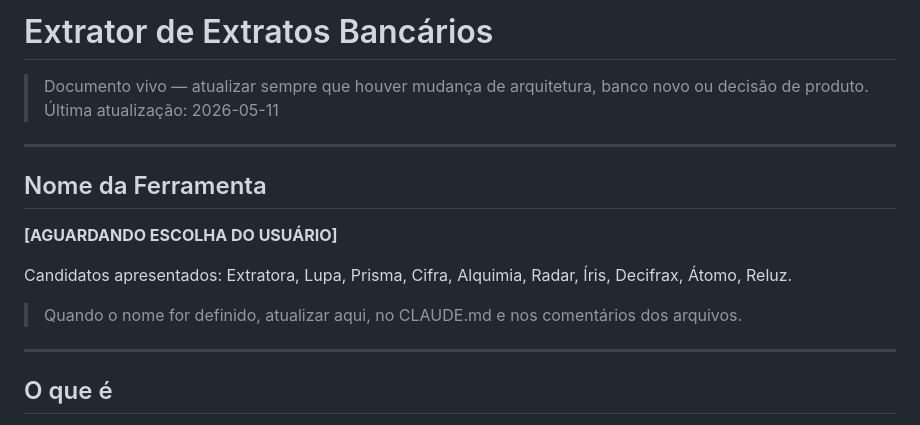
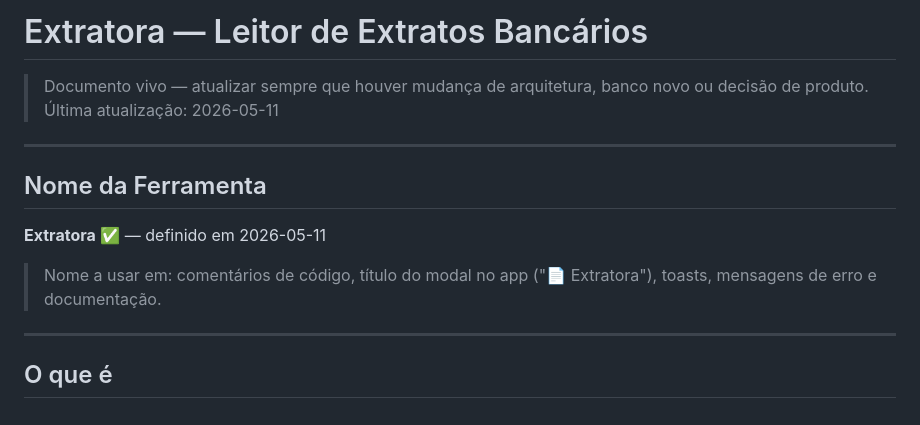
Before and after one commit to mariana549/financas-site, a Markdown page: EXTRATOR_EXTRATOS.md, the part around the change. Drawn GitHub-style.

Commit message:
docs: Extratora — nome definido, documento atualizado

```diff
--- a/EXTRATOR_EXTRATOS.md
+++ b/EXTRATOR_EXTRATOS.md
@@ -1,4 +1,4 @@
-# Extrator de Extratos Bancários
+# Extratora — Leitor de Extratos Bancários
 
 > Documento vivo — atualizar sempre que houver mudança de arquitetura, banco novo ou decisão de produto.
 > Última atualização: 2026-05-11
@@ -7,11 +7,9 @@
 
 ## Nome da Ferramenta
 
-**[AGUARDANDO ESCOLHA DO USUÁRIO]**
+**Extratora** ✅ — definido em 2026-05-11
 
-Candidatos apresentados: Extratora, Lupa, Prisma, Cifra, Alquimia, Radar, Íris, Decifrax, Átomo, Reluz.
-
-> Quando o nome for definido, atualizar aqui, no CLAUDE.md e nos comentários dos arquivos.
+> Nome a usar em: comentários de código, título do modal no app ("📄 Extratora"), toasts, mensagens de erro e documentação.
 
 ---
 
```
